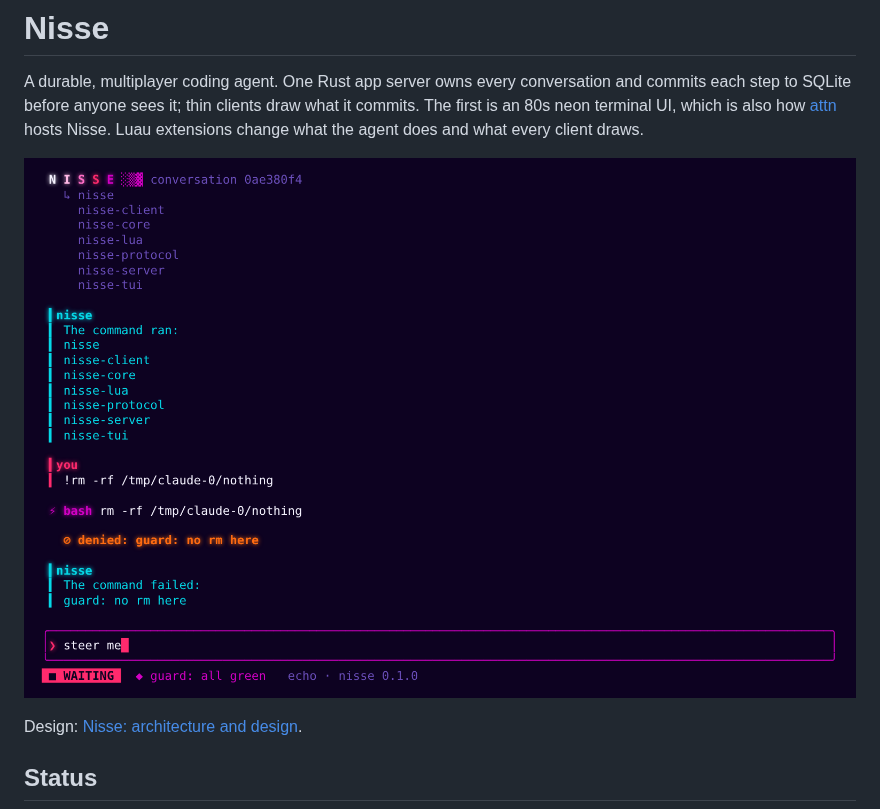
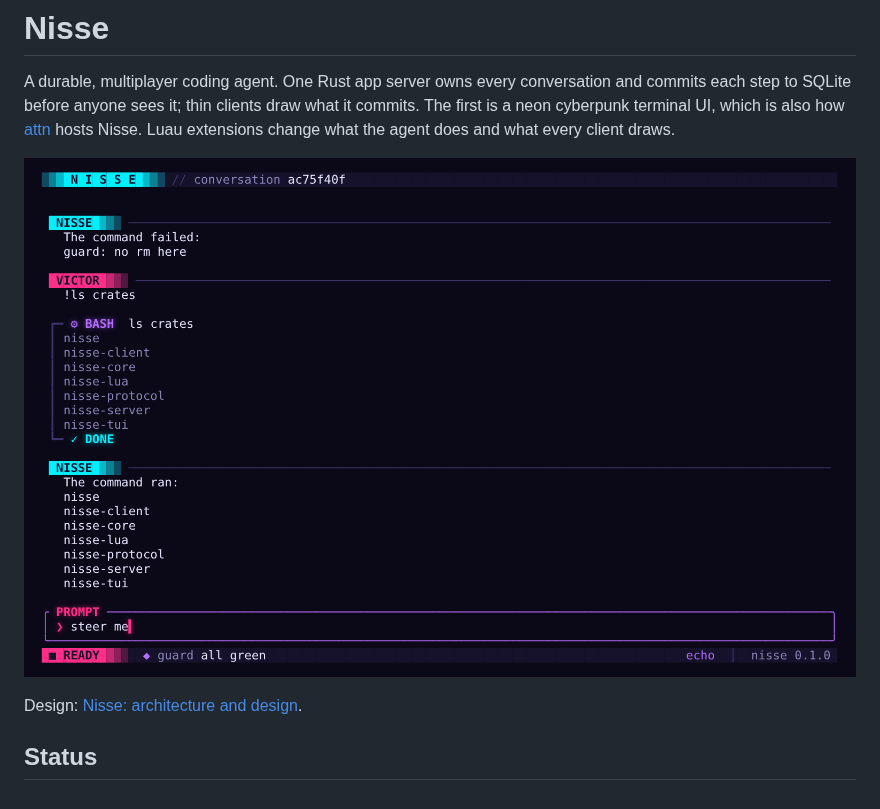
Before and after one commit to victorarias/nisse, a Markdown page: README.md, the part around the change. Drawn GitHub-style; pictures changed too: docs/chat.png.

```diff
--- a/README.md
+++ b/README.md
@@ -2,7 +2,7 @@
 
 A durable, multiplayer coding agent. One Rust app server owns every conversation
 and commits each step to SQLite before anyone sees it; thin clients draw what it
-commits. The first is an 80s neon terminal UI, which is also how
+commits. The first is a neon cyberpunk terminal UI, which is also how
 [attn](https://github.com/SolenesInc/attn) hosts Nisse. Luau extensions change
 what the agent does and what every client draws.
 
```
Also changed, not shown: docs/splash.png, 6 other files.
